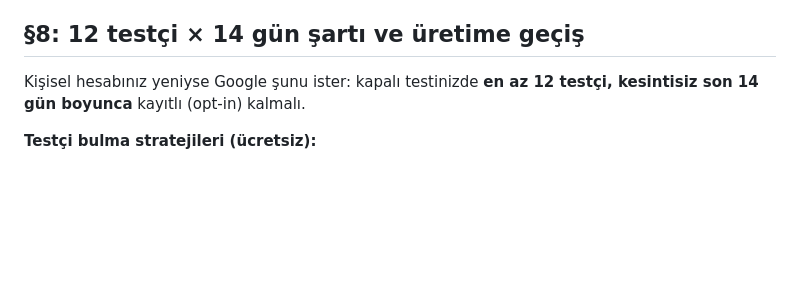
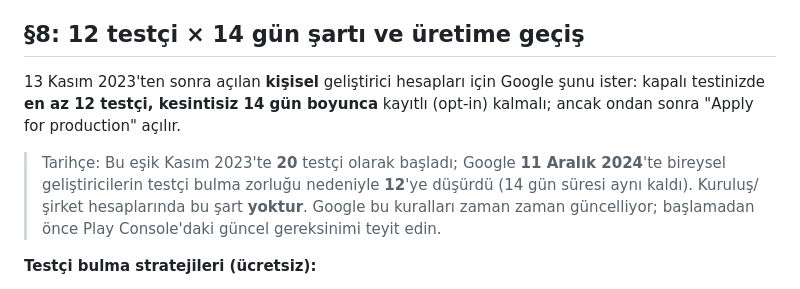
Before and after one commit to tahir94510/jubilant-robot, a Markdown page: docs/YAYINLAMA_REHBERI.md, the part around the change. Drawn GitHub-style; blank space fills up the shorter version.

```diff
--- a/docs/YAYINLAMA_REHBERI.md
+++ b/docs/YAYINLAMA_REHBERI.md
@@ -144,8 +144,15 @@ Soldaki **Policy → App content** altında sırayla (hazır cevaplar):
 
 ## §8: 12 testçi × 14 gün şartı ve üretime geçiş
 
-Kişisel hesabınız yeniyse Google şunu ister: kapalı testinizde **en az 12
-testçi, kesintisiz son 14 gün boyunca** kayıtlı (opt-in) kalmalı.
+13 Kasım 2023'ten sonra açılan **kişisel** geliştirici hesapları için Google
+şunu ister: kapalı testinizde **en az 12 testçi, kesintisiz 14 gün boyunca**
+kayıtlı (opt-in) kalmalı; ancak ondan sonra "Apply for production" açılır.
+
+> Tarihçe: Bu eşik Kasım 2023'te **20** testçi olarak başladı; Google
+> **11 Aralık 2024**'te bireysel geliştiricilerin testçi bulma zorluğu
+> nedeniyle **12**'ye düşürdü (14 gün süresi aynı kaldı). Kuruluş/şirket
+> hesaplarında bu şart **yoktur**. Google bu kuralları zaman zaman
+> güncelliyor; başlamadan önce Play Console'daki güncel gereksinimi teyit edin.
 
 **Testçi bulma stratejileri (ücretsiz):**
 - Aile + arkadaşlar + iş arkadaşları (WhatsApp grubunuz yeter).
```
Also changed, not shown: README.md (+6 -3 lines), docs/STORE_LISTING.md (+2 -2 lines).
